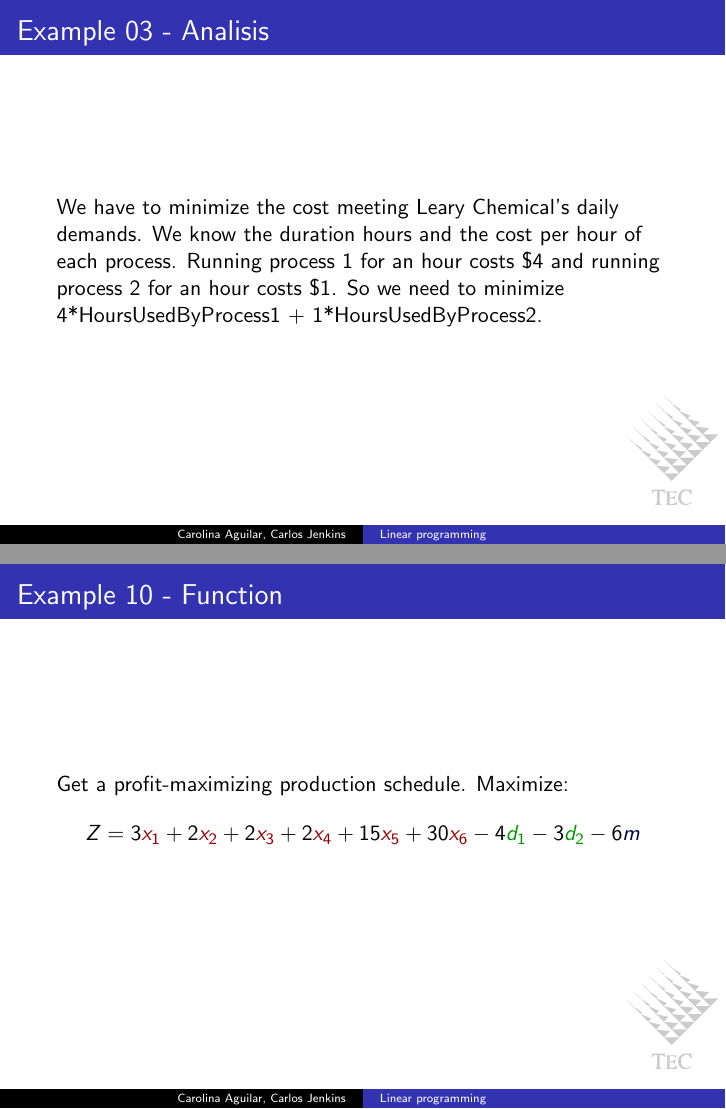
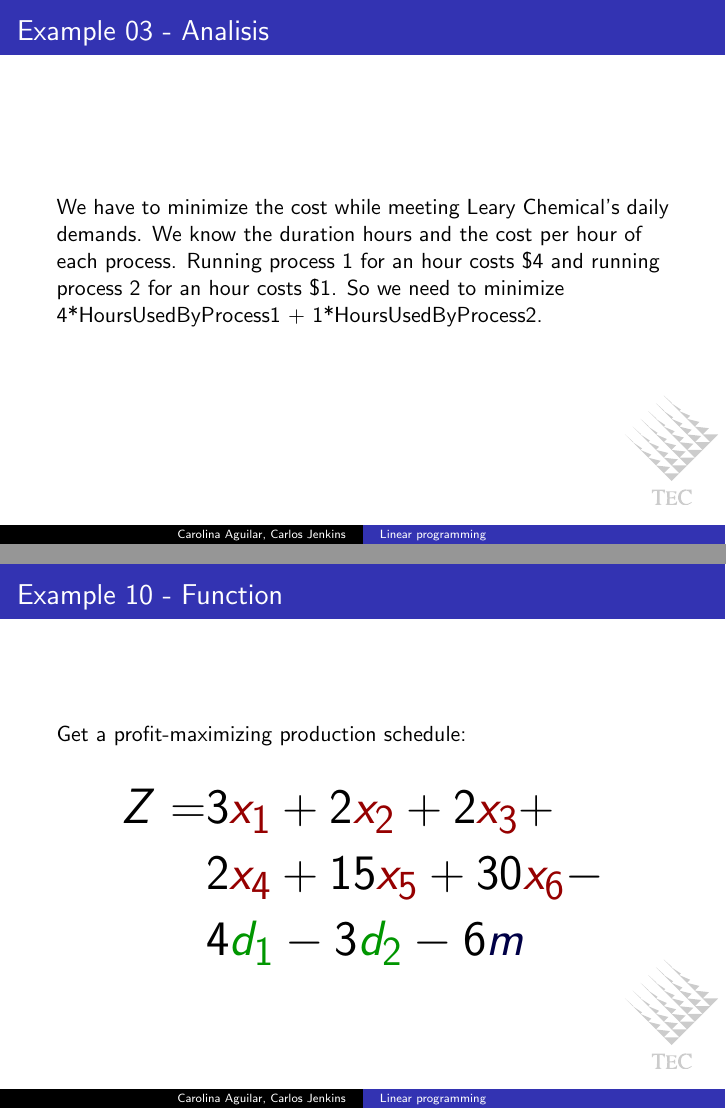
Before and after one commit to carlos-jenkins/linear-programming-presentation, LaTeX slides (linear_programming.tex, which reads slides/ex03/02_analisis.tex, slides/ex10/04_function.tex): pages 25 and 111 of 260, joined at a grey line. Compiled offline with pdfLaTeX.

Commit message:
Changed size of functions.

```diff
--- a/slides/ex03/02_analisis.tex
+++ b/slides/ex03/02_analisis.tex
@@ -1,8 +1,8 @@
 \begin{frame}{Example 03 - Analisis}
 
-We have to minimize the cost meeting Leary Chemical's daily demands. We know
-the duration hours and the cost per hour of each process. Running process 1 for
-an hour costs \$4 and running process 2 for an hour costs \$1. So we need to minimize
-4*HoursUsedByProcess1 + 1*HoursUsedByProcess2.
+We have to minimize the cost while meeting Leary Chemical's daily demands. We
+know the duration hours and the cost per hour of each process. Running process
+1 for an hour costs \$4 and running process 2 for an hour costs \$1.
+So we need to minimize 4*HoursUsedByProcess1 + 1*HoursUsedByProcess2.
 
 \end{frame}
--- a/slides/ex10/04_function.tex
+++ b/slides/ex10/04_function.tex
@@ -1,11 +1,12 @@
 \begin{frame}{Example 10 - Function}
 
-Get a profit-maximizing production schedule.
-Maximize:
+Get a profit-maximizing production schedule:
+\Huge{
 \begin{align*}
-    Z &= 3\colora{x_1} + 2 \colora{x_2} + 2 \colora{x_3} +
-         2\colora{x_4} + 15\colora{x_5} + 30\colora{x_6} -
-         4\colorb{d_1} - 3 \colorb{d_2} - 6 \colorc{m}
+    Z =& 3\colora{x_1} + 2 \colora{x_2} + 2 \colora{x_3} + \\
+       & 2\colora{x_4} + 15\colora{x_5} + 30\colora{x_6} - \\
+       & 4\colorb{d_1} - 3 \colorb{d_2} - 6 \colorc{m}
 \end{align*}
+}
 
 \end{frame}
```
Also changed, not shown: slides/ex01/02_analisis.tex (+7 -6 lines), slides/ex01/04_function.tex (+3 -1 lines), slides/ex02/02_analisis.tex (+3 -4 lines), slides/ex02/04_function.tex (+2 -0 lines), slides/ex02/05_restrictions.tex (+12 -10 lines), slides/ex03/04_function.tex (+2 -0 lines), slides/ex03/05_restrictions.tex (+9 -6 lines), slides/ex04/02_analisis.tex (+4 -3 lines), slides/ex04/04_function.tex (+3 -1 lines), slides/ex04/05_restrictions.tex (+9 -9 lines), slides/ex05/04_function.tex (+2 -0 lines), slides/ex06/04_function.tex (+2 -0 lines), slides/ex07/04_function.tex (+3 -1 lines), slides/ex08/04_function.tex (+5 -3 lines), 4 more files.
